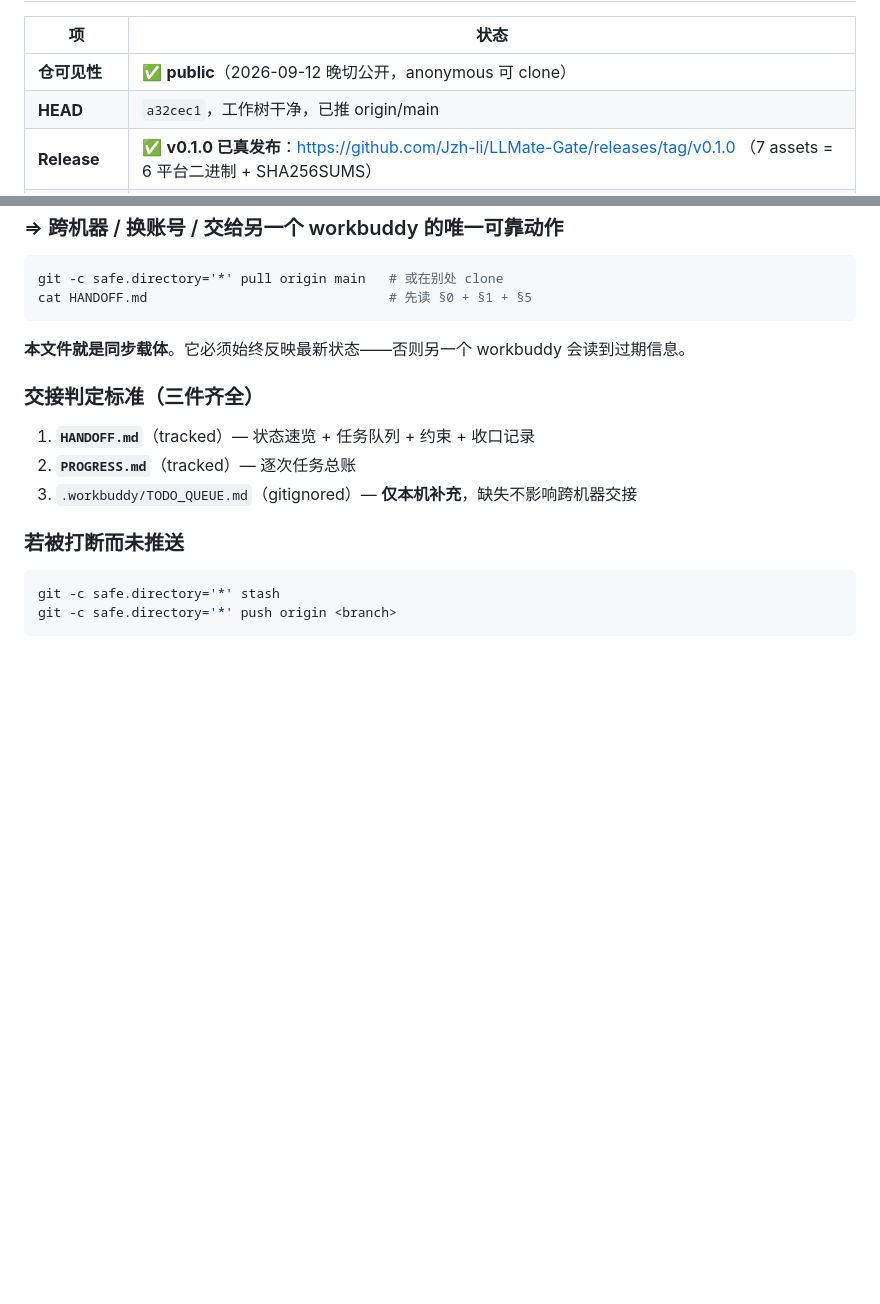
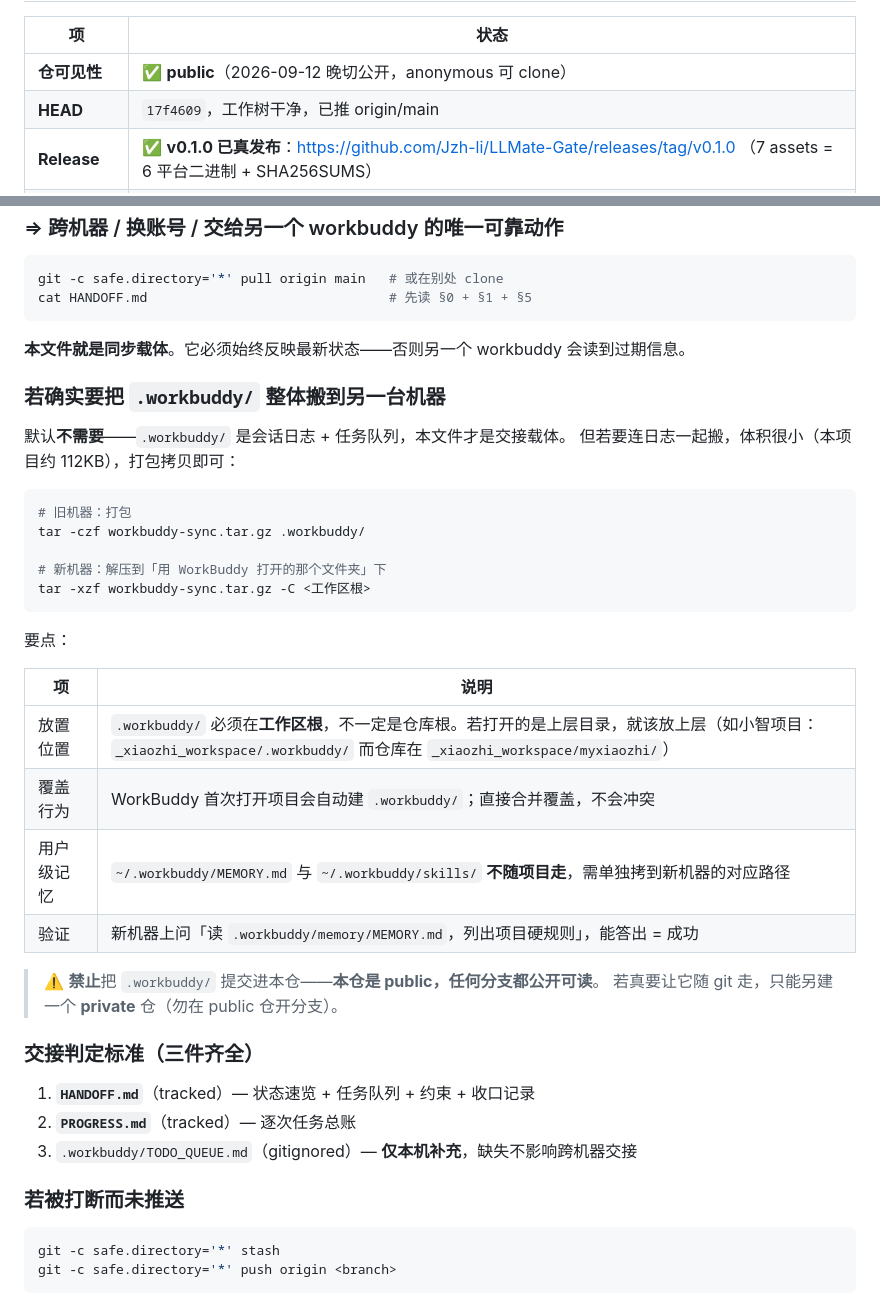
Before and after one commit to Jzh-li/LLMate-Gate, a Markdown page: HANDOFF.md, 2 parts joined by grey strips. Rendered like a GitHub page; blank space fills up the shorter version.

Commit message:
docs(handoff): 修正 §0 HEAD 指针；§9 补跨机器搬运本地数据目录的方法
- §0：HEAD 由过期的 a32cec1 更正为 17f4609，更新时间戳
- §9：新增「把本地数据目录整体搬到另一台机器」小节
  - 打包 / 解压命令
  - 放置位置说明：必须在工作区根，不一定是仓库根
  - 用户级记忆需单独拷贝
  - 告警：禁止提交进 public 仓，任何分支都公开可读

````diff
--- a/HANDOFF.md
+++ b/HANDOFF.md
@@ -9,7 +9,7 @@
 | 项 | 状态 |
 |---|---|
 | **仓可见性** | ✅ **public**（2026-09-12 晚切公开，anonymous 可 clone） |
-| **HEAD** | `a32cec1`，工作树干净，已推 origin/main |
+| **HEAD** | `17f4609`，工作树干净，已推 origin/main |
 | **Release** | ✅ **v0.1.0 已真发布**：https://github.com/Jzh-li/LLMate-Gate/releases/tag/v0.1.0 （7 assets = 6 平台二进制 + SHA256SUMS） |
 | **CI** | ✅ 9 job 全绿（verify(-race) / build / e2e / coverage / bench / bench-baseline / lint / perf / vuln） |
 | **合成语料 F1** | 1.0000（240 条中文 + 180 条英文）——过拟合基线，**不是**对外宣称值 |
@@ -340,6 +340,31 @@ cat HANDOFF.md                               # 先读 §0 + §1 + §5
 
 **本文件就是同步载体**。它必须始终反映最新状态——否则另一个 workbuddy 会读到过期信息。
 
+### 若确实要把 `.workbuddy/` 整体搬到另一台机器
+
+默认**不需要**——`.workbuddy/` 是会话日志 + 任务队列，本文件才是交接载体。
+但若要连日志一起搬，体积很小（本项目约 112KB），打包拷贝即可：
+
+```bash
+# 旧机器：打包
+tar -czf workbuddy-sync.tar.gz .workbuddy/
+
+# 新机器：解压到「用 WorkBuddy 打开的那个文件夹」下
+tar -xzf workbuddy-sync.tar.gz -C <工作区根>
+```
+
+要点：
+
+| 项 | 说明 |
+|---|---|
+| 放置位置 | `.workbuddy/` 必须在**工作区根**，不一定是仓库根。若打开的是上层目录，就该放上层（如小智项目：`_xiaozhi_workspace/.workbuddy/` 而仓库在 `_xiaozhi_workspace/myxiaozhi/`） |
+| 覆盖行为 | WorkBuddy 首次打开项目会自动建 `.workbuddy/`；直接合并覆盖，不会冲突 |
+| 用户级记忆 | `~/.workbuddy/MEMORY.md` 与 `~/.workbuddy/skills/` **不随项目走**，需单独拷到新机器的对应路径 |
+| 验证 | 新机器上问「读 `.workbuddy/memory/MEMORY.md`，列出项目硬规则」，能答出 = 成功 |
+
+> ⚠️ **禁止**把 `.workbuddy/` 提交进本仓——**本仓是 public，任何分支都公开可读**。
+> 若真要让它随 git 走，只能另建一个 **private** 仓（勿在 public 仓开分支）。
+
 ### 交接判定标准（三件齐全）
 
 1. **`HANDOFF.md`**（tracked）— 状态速览 + 任务队列 + 约束 + 收口记录
````
Also changed, not shown: other parts of HANDOFF.md (+1 -1 lines).
